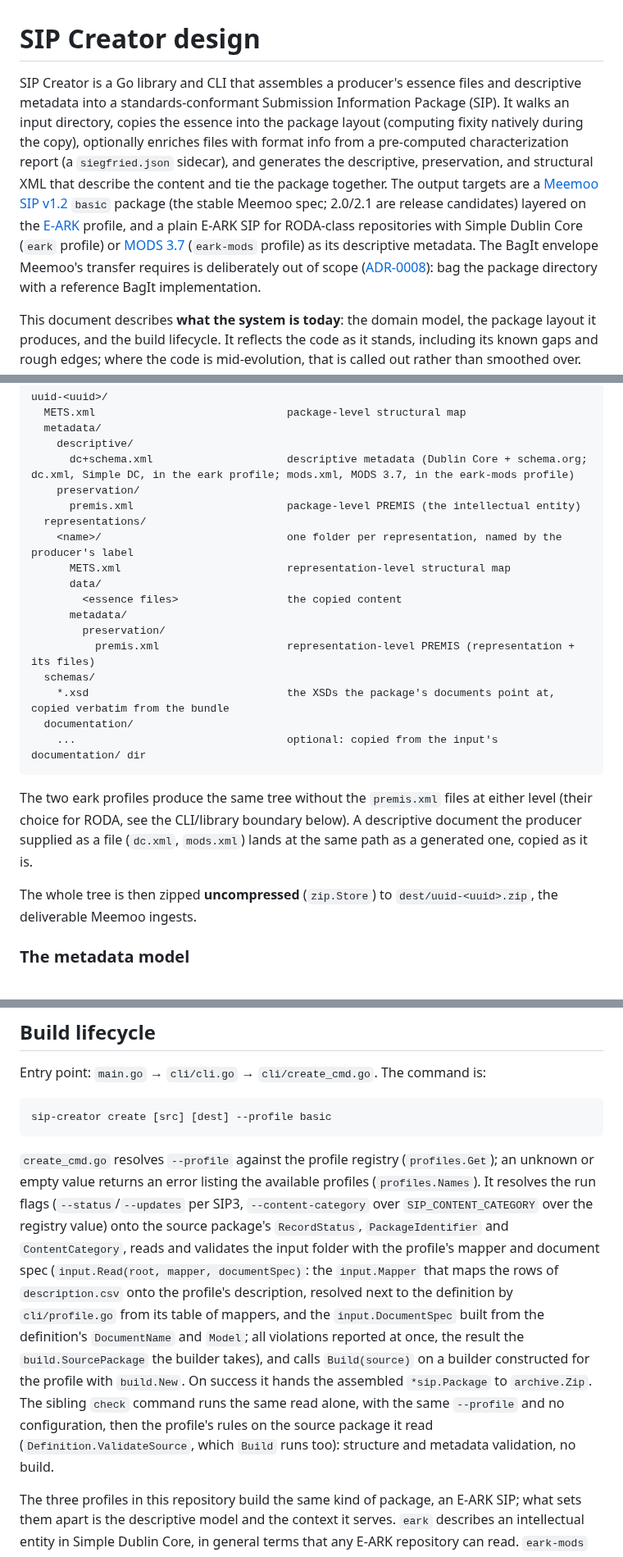
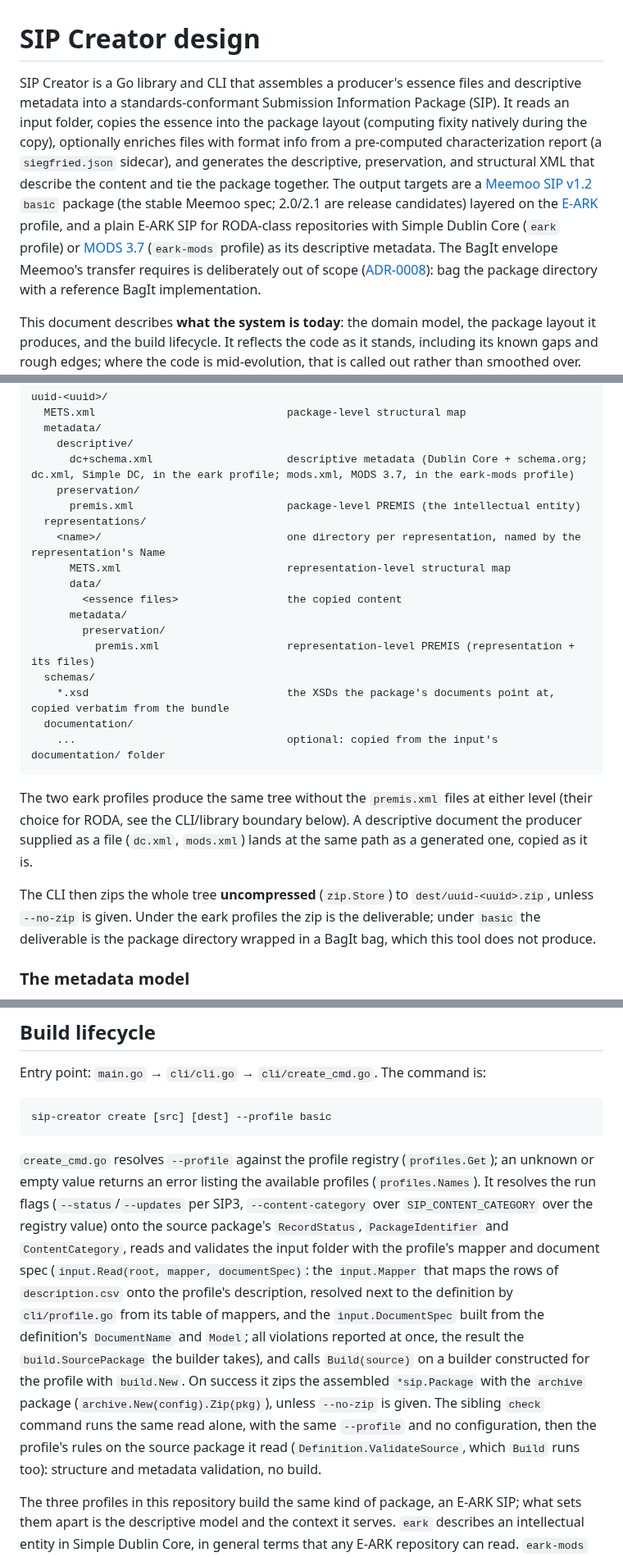
Before and after one commit to ugent-library/sip-creator, a Markdown page: docs/sip-creator-design.md, 3 parts joined by grey strips. Shown at 82% size. Drawn GitHub-style.

````diff
--- a/docs/sip-creator-design.md
+++ b/docs/sip-creator-design.md
@@ -1,6 +1,6 @@
 # SIP Creator design
 
-SIP Creator is a Go library and CLI that assembles a producer's essence files and descriptive metadata into a standards-conformant Submission Information Package (SIP). It walks an input directory, copies the essence into the package layout (computing fixity natively during the copy), optionally enriches files with format info from a pre-computed characterization report (a `siegfried.json` sidecar), and generates the descriptive, preservation, and structural XML that describe the content and tie the package together. The output targets are a [Meemoo SIP v1.2](https://developer.meemoo.be/docs/diginstroom/sip/1.2/) `basic` package (the stable Meemoo spec; 2.0/2.1 are release candidates) layered on the [E-ARK](https://earksip.dilcis.eu/) profile, and a plain E-ARK SIP for RODA-class repositories with Simple Dublin Core (`eark` profile) or [MODS 3.7](https://www.loc.gov/standards/mods/) (`eark-mods` profile) as its descriptive metadata. The BagIt envelope Meemoo's transfer requires is deliberately out of scope ([ADR-0008](decisions/0008-bag-layer-out-of-scope.md)): bag the package directory with a reference BagIt implementation.
+SIP Creator is a Go library and CLI that assembles a producer's essence files and descriptive metadata into a standards-conformant Submission Information Package (SIP). It reads an input folder, copies the essence into the package layout (computing fixity natively during the copy), optionally enriches files with format info from a pre-computed characterization report (a `siegfried.json` sidecar), and generates the descriptive, preservation, and structural XML that describe the content and tie the package together. The output targets are a [Meemoo SIP v1.2](https://developer.meemoo.be/docs/diginstroom/sip/1.2/) `basic` package (the stable Meemoo spec; 2.0/2.1 are release candidates) layered on the [E-ARK](https://earksip.dilcis.eu/) profile, and a plain E-ARK SIP for RODA-class repositories with Simple Dublin Core (`eark` profile) or [MODS 3.7](https://www.loc.gov/standards/mods/) (`eark-mods` profile) as its descriptive metadata. The BagIt envelope Meemoo's transfer requires is deliberately out of scope ([ADR-0008](decisions/0008-bag-layer-out-of-scope.md)): bag the package directory with a reference BagIt implementation.
 
 This document describes **what the system is today**: the domain model, the package layout it produces, and the build lifecycle. It reflects the code as it stands, including its known gaps and rough edges; where the code is mid-evolution, that is called out rather than smoothed over. The *why* behind key choices lives in the [decision records](decisions/); planned changes live in [plans/](plans/); the backlog lives in [TODO.md](TODO.md). See [README.md](README.md) for how the docs are organized, and the repo-root `CLAUDE.md` for coding conventions.
 
@@ -34,7 +34,7 @@ uuid-<uuid>/
     preservation/
       premis.xml                        package-level PREMIS (the intellectual entity)
   representations/
-    <name>/                             one folder per representation, named by the producer's label
+    <name>/                             one directory per representation, named by the representation's Name
       METS.xml                          representation-level structural map
       data/
         <essence files>                 the copied content
@@ -44,12 +44,12 @@ uuid-<uuid>/
   schemas/
     *.xsd                               the XSDs the package's documents point at, copied verbatim from the bundle
   documentation/
-    ...                                 optional: copied from the input's documentation/ dir
+    ...                                 optional: copied from the input's documentation/ folder
 ```
 
 The two eark profiles produce the same tree without the `premis.xml` files at either level (their choice for RODA, see the CLI/library boundary below). A descriptive document the producer supplied as a file (`dc.xml`, `mods.xml`) lands at the same path as a generated one, copied as it is.
 
-The whole tree is then zipped **uncompressed** (`zip.Store`) to `dest/uuid-<uuid>.zip`, the deliverable Meemoo ingests.
+The CLI then zips the whole tree **uncompressed** (`zip.Store`) to `dest/uuid-<uuid>.zip`, unless `--no-zip` is given. Under the eark profiles the zip is the deliverable; under `basic` the deliverable is the package directory wrapped in a BagIt bag, which this tool does not produce.
 
 ### The metadata model
 
@@ -78,7 +78,7 @@ Entry point: `main.go` → `cli/cli.go` → `cli/create_cmd.go`. The command is:
 sip-creator create [src] [dest] --profile basic
 ```
 
-`create_cmd.go` resolves `--profile` against the profile registry (`profiles.Get`); an unknown or empty value returns an error listing the available profiles (`profiles.Names`). It resolves the run flags (`--status`/`--updates` per SIP3, `--content-category` over `SIP_CONTENT_CATEGORY` over the registry value) onto the source package's `RecordStatus`, `PackageIdentifier` and `ContentCategory`, reads and validates the input folder with the profile's mapper and document spec (`input.Read(root, mapper, documentSpec)`: the `input.Mapper` that maps the rows of `description.csv` onto the profile's description, resolved next to the definition by `cli/profile.go` from its table of mappers, and the `input.DocumentSpec` built from the definition's `DocumentName` and `Model`; all violations reported at once, the result the `build.SourcePackage` the builder takes), and calls `Build(source)` on a builder constructed for the profile with `build.New`. On success it hands the assembled `*sip.Package` to `archive.Zip`. The sibling `check` command runs the same read alone, with the same `--profile` and no configuration, then the profile's rules on the source package it read (`Definition.ValidateSource`, which `Build` runs too): structure and metadata validation, no build.
+`create_cmd.go` resolves `--profile` against the profile registry (`profiles.Get`); an unknown or empty value returns an error listing the available profiles (`profiles.Names`). It resolves the run flags (`--status`/`--updates` per SIP3, `--content-category` over `SIP_CONTENT_CATEGORY` over the registry value) onto the source package's `RecordStatus`, `PackageIdentifier` and `ContentCategory`, reads and validates the input folder with the profile's mapper and document spec (`input.Read(root, mapper, documentSpec)`: the `input.Mapper` that maps the rows of `description.csv` onto the profile's description, resolved next to the definition by `cli/profile.go` from its table of mappers, and the `input.DocumentSpec` built from the definition's `DocumentName` and `Model`; all violations reported at once, the result the `build.SourcePackage` the builder takes), and calls `Build(source)` on a builder constructed for the profile with `build.New`. On success it zips the assembled `*sip.Package` with the `archive` package (`archive.New(config).Zip(pkg)`), unless `--no-zip` is given. The sibling `check` command runs the same read alone, with the same `--profile` and no configuration, then the profile's rules on the source package it read (`Definition.ValidateSource`, which `Build` runs too): structure and metadata validation, no build.
 
 The three profiles in this repository build the same kind of package, an E-ARK SIP; what sets them apart is the descriptive model and the context it serves. `eark` describes an intellectual entity in Simple Dublin Core, in general terms that any E-ARK repository can read. `eark-mods` describes it in MODS 3.7, for library material whose description most likely comes from a MARC 21 catalogue record. `basic` adds Meemoo SIP 1.2's rules on top of E-ARK and describes the entity in Meemoo's own model, a mix of Dublin Core terms and schema.org that matches how Meemoo describes material in its archive and on its dissemination platform. Why the descriptive standard sits on the profile is recorded in [ADR-0015](decisions/0015-descriptive-worlds-dc-and-mods.md).
 
````
Also changed, not shown: other parts of docs/sip-creator-design.md (+6 -6 lines), CLAUDE.md (+1 -1 lines).
